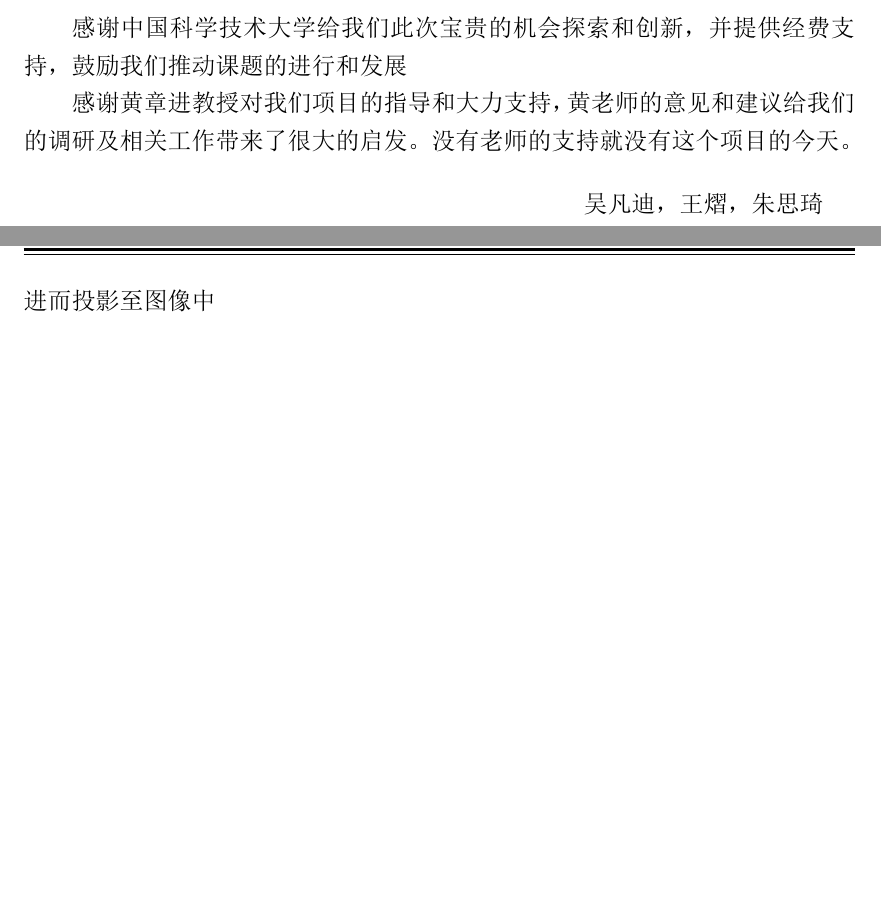
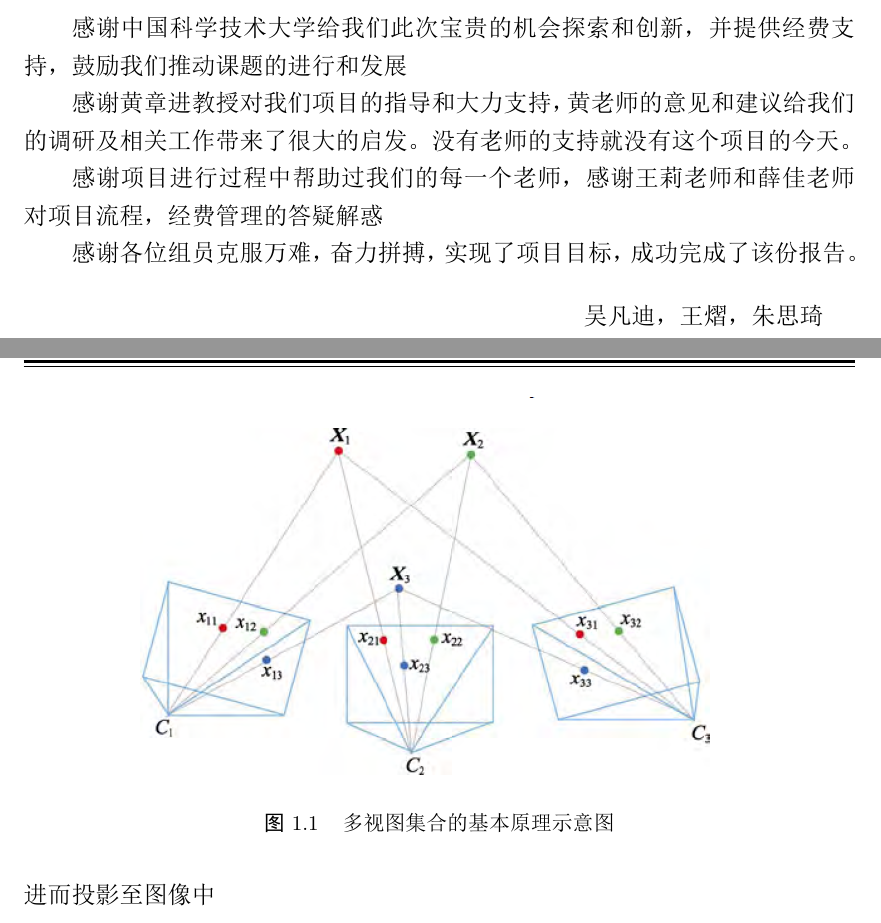
Before and after one commit to Reimilia/USTC_Innovation_Document, a LaTeX thesis (main.tex, which reads chapter/chap-VSLAM.tex, chapter/thanks.tex): two parts of pages 3 and 12 of 23 before the commit and two parts of pages 3 and 10 of 23 after it, joined at a grey line, cut so that both start at the same text, the shorter picture padded with empty space. The pictures show the PDF file main.pdf that the author committed with the source.

Commit message:
暂时更新了第一章的引用和插图，修订了部分内容，加长了致谢
TODO: 衔接，改进，PTAM的图，摘要

```diff
--- a/chapter/chap-VSLAM.tex
+++ b/chapter/chap-VSLAM.tex
@@ -10,22 +10,28 @@ V-SLAM 技术指的是使用图像作为外部信息的唯一来源，来定位
 
 
 \subsection{V-SLAM的基本原理}
-V-SLAM技术根据拍摄的视频、图像信息推断摄像头在环境的方位，同时构建环境地图，其原理为多视图几何原理(\textbf{Multiple view geometry theroy}) V-SLAM的目标为同时恢复出每帧图像对应的相机运动参数$C_1$,$C_2$ … $C_m$以及场景三维结构$X_1$,$X_2$ … $X_n$,每个相机运动参数$C_i$包含了相机的位置和朝向信息，通常表达为一个 3$\times$3的旋转矩阵$R_i$和一个三维位置变量 $p_i$。$R_i$与$p_i$将一个世界坐标系下的三维点$X_j$变换至$C_i$的局部坐标系
-\begin{equation}\label{EQ1}
+
+\begin{figure}[!htbp]
+\centering
+\includegraphics[width=12cm]{geometry.png}
+\caption{多视图集合的基本原理示意图}
+\label{fig:MVGeometry}
+\end{figure}
+V-SLAM技术根据拍摄的视频、图像信息推断摄像头在环境的方位，同时构建环境地图，其原理为多视图几何原理(\textbf{Multiple view geometry theroy}\cite{Hartley2004}) V-SLAM的目标为同时恢复出每帧图像对应的相机运动参数$C_1$,$C_2$ … $C_m$以及场景三维结构$X_1$,$X_2$ … $X_n$,每个相机运动参数$C_i$包含了相机的位置和朝向信息，通常表达为一个 3$\times$3的旋转矩阵$R_i$和一个三维位置变量 $p_i$。$R_i$与$p_i$将一个世界坐标系下的三维点$X_j$变换至$C_i$的局部坐标系
+\begin{equation}\label{eq:1.1}
 {(X_{ij},Y_{ij},Z_{ij})}^\mathrm{T}=R_{i}(X_{j}-p_{i})
 \end{equation}
 进而投影至图像中
-\begin{equation}\label{EQ2}
+\begin{equation}\label{eq:1.2}
 h_{ij}={(f_{x}X_{ij}/Z_{ij}+c_{x}.f_{y}Y_{ij}/Z_{ij}+c_{y})}^\mathrm{T}
 \end{equation}
 其中，$f_x$,$f_y$分别为沿图像$x$,$y$轴的图像焦距,$(c_x,c_y)$为镜头光心在图像中的位置，通常假设这些参数已实现标定且保持不变，由式
-\eqref{EQ1} \eqref{EQ2}，三维点在图像中的投影位置$h_{ij}$可表示为一个关于$C_i$和$X_j$的函数，记为
-\begin{equation}\label{EQ3}
+\autoref{eq:1.1} \autoref{eq:1.2}，三维点在图像中的投影位置$h_{ij}$可表示为一个关于$C_i$和$X_j$的函数，记为
+\begin{equation}\label{eq:1.3}
 h_{ij}=h(C_i,X_j)
 \end{equation}
 V-SLAM算法需要将、对不同图像中对应于相同场景的图像点进行匹配，而这个过程是通过求解如下目标函数
-\begin{equation}\label{EQ4}
+\begin{equation}\label{eq:1.4}
 \mathop{\arg\min}_{C_1,…C_m,X_1,…X_n} \sum_{i=1}^{m} {\sum_{j=1}^{n} \ \| {h} (C_i,X_j)-\tilde{x_{ij}}\|_{\Sigma_{ij}}}
 \end{equation}
 得到一组最优的$C_1$，$C_2$…$C_m$,$X_1$,$X_2$ … $X_n$，使得所有$X_j$在$C_i$图像中的投影位置$h_{ij}$与观测到的图像点位置$x_{ij}$尽可能靠近，这里假设图像观测点符合高斯分布$x_{ij}$ $\sim$ $\mathrm{\textit{N}}$ ($\tilde{x_{ij}}$,$\Sigma_{ij}$)，$\|$ $e$ $\|$ =$e^{\mathrm{T}}$ $\Sigma^{-1}$ $e$
-求解目标函数\eqref{EQ4}的过程也成为集束调整（\textbf{bundle adjustment,BA}）,该最优化问题可利用线性方程的稀疏结构高效求解。
--- a/chapter/thanks.tex
+++ b/chapter/thanks.tex
@@ -4,6 +4,10 @@
 感谢中国科学技术大学给我们此次宝贵的机会探索和创新，并提供经费支持，鼓励我们推动课题的进行和发展
 
 感谢黄章进教授对我们项目的指导和大力支持，黄老师的意见和建议给我们的调研及相关工作带来了很大的启发。没有老师的支持就没有这个项目的今天。
+
+感谢项目进行过程中帮助过我们的每一个老师，感谢王莉老师和薛佳老师对项目流程，经费管理的答疑解惑
+
+感谢各位组员克服万难，奋力拼搏，实现了项目目标，成功完成了该份报告。
 
 \begin{flushright}
 
```
Also changed, not shown: bib/tex.bib (+20 -0 lines), chapter/abstract.tex (+7 -7 lines), chapter/chap-PTAM.tex (+2 -2 lines), main.tex (+1 -1 lines), figures/Geometry.png (added), main.pdf, chapter/chap-VSLAM.tex (5 more changed lines), 2 other files.
